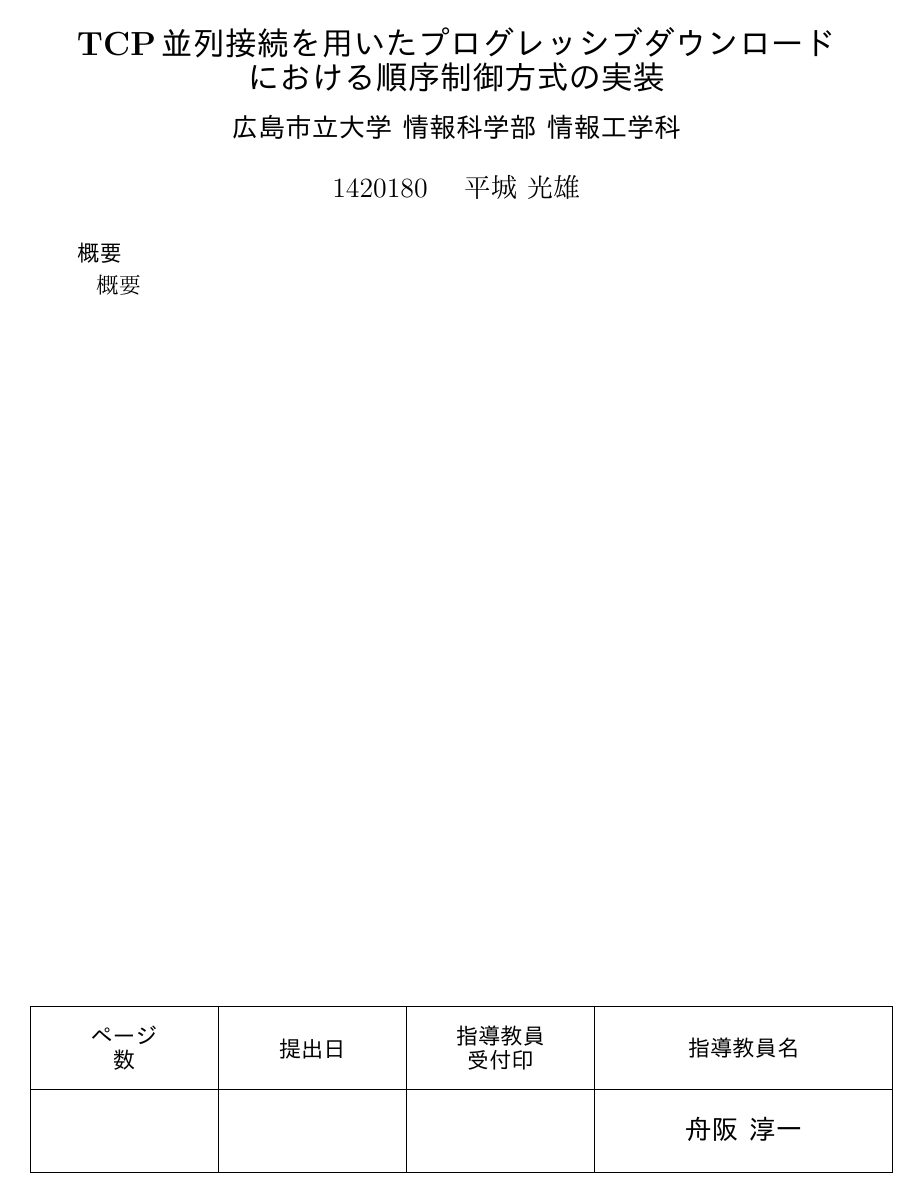
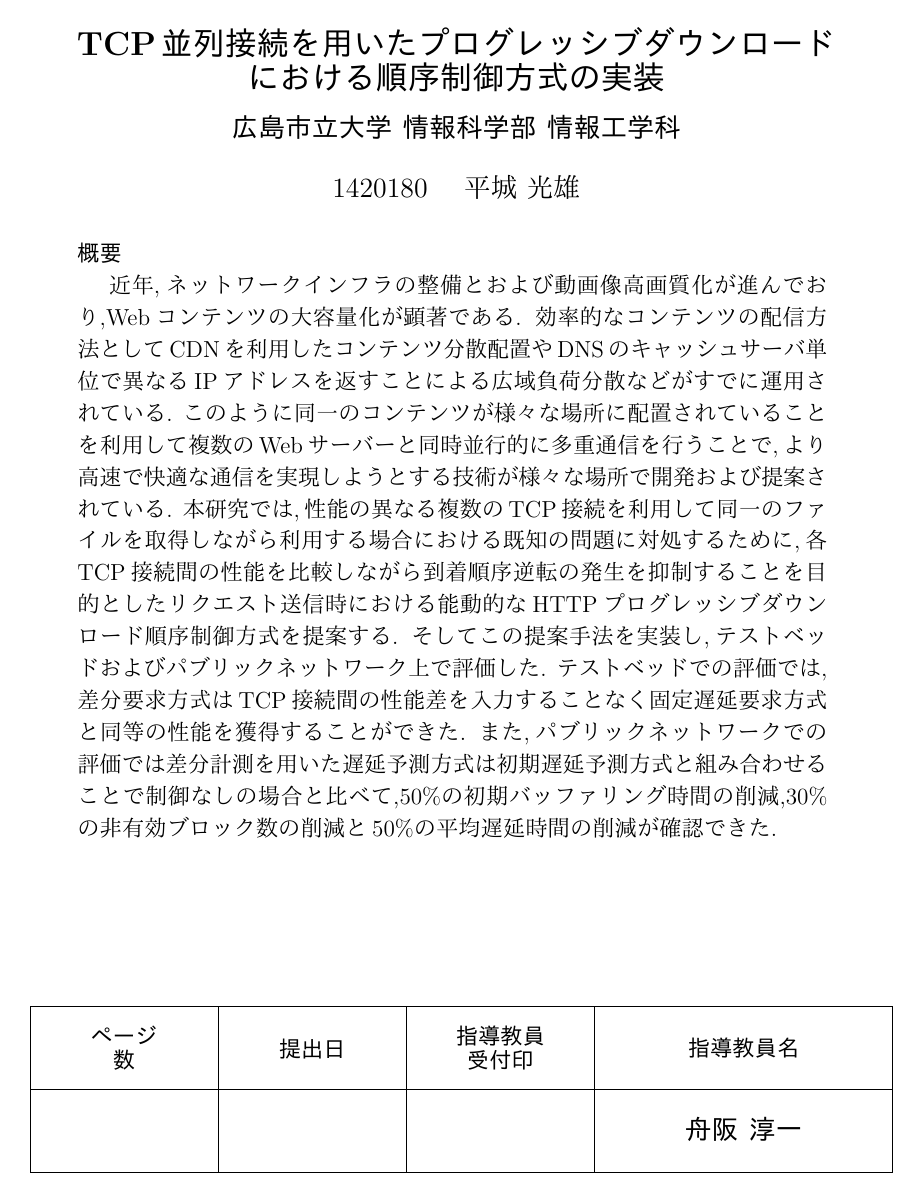
Before and after one commit to johejo/grad-thesis, a LaTeX thesis (grad-thesis.tex): page 1 of 28. The pictures show the PDF file grad-thesis.pdf that the author committed with the source.

Commit message:
update 01231912

```diff
--- a/grad-thesis.tex
+++ b/grad-thesis.tex
@@ -40,9 +40,15 @@ Hiroshima City University}
 %
 %
 \jabst{ % 和文梗概
-\hspace*{0.5em}概要
+\hspace*{0.5em}
+近年,ネットワークインフラの整備とおよび動画像高画質化が進んでおり,Webコンテンツの大容量化が顕著である.
+効率的なコンテンツの配信方法としてCDNを利用したコンテンツ分散配置やDNSのキャッシュサーバ単位で異なるIPアドレスを返すことによる広域負荷分散などがすでに運用されている.
+このように同一のコンテンツが様々な場所に配置されていることを利用して複数のWebサーバーと同時並行的に多重通信を行うことで,より高速で快適な通信を実現しようとする技術が様々な場所で開発および提案されている.
+本研究では,性能の異なる複数のTCP接続を利用して同一のファイルを取得しながら利用する場合における既知の問題に対処するために,各TCP接続間の性能を比較しながら到着順序逆転の発生を抑制することを目的としたリクエスト送信時における能動的なHTTPプログレッシブダウンロード順序制御方式を提案する.
+そしてこの提案手法を実装し,テストベッドおよびパブリックネットワーク上で評価した.
+テストベッドでの評価では,差分要求方式はTCP接続間の性能差を入力することなく固定遅延要求方式と同等の性能を獲得することができた.
+また,パブリックネットワークでの評価では差分計測を用いた遅延予測方式は初期遅延予測方式と組み合わせることで制御なしの場合と比べて,50\%の初期バッファリング時間の削減,30\%の非有効ブロック数の削減と50\%の平均遅延時間の削減が確認できた.
 } %
 
 \eabst{ % 英文梗概
-\hspace*{1em}gaiyo}
-
+\hspace*{1em}
@@ -94,9 +112,9 @@ mHTTPクライアントの構造について図\ref{mhttp}に示す.
 ネットワークの大容量化,高速化に伴い,Youtube\cite{youtube}やNetflix\cite{netflix}などの動画配信サービスの利用が増加している.
 動画配信サービスにはUDP上に独自のアプリケーションプロトコルをサーバーおよびクライントに実装し利て配信するプッシュベースの方式と,TCP上でHTTPを用いて利用するプルベースの方式などがある.
 中でもアプリケーションプロトコルとしてHTTPを用いるプルベース方式は,エンドユーザーは特別なソフトウェアの準備等をする必要はなく,基本的にはブラウザさえあれば利用可であり,またアプリケーションプロトコルがHTTPであることからサービスの提供者もAkamaiやFastlyに代表されるCDN(Contents Delivery Network)のサービスを利用することで効率の良い配信が可能であるため,近年急速に広がっている.
-HTTPを利用したストリーミング方式としてはHLSやMPEG-DASHがある.
+HTTPを利用したストリーミング方式としてはHLS(HTTP LiveStreaming)\cite{hls}やMPEG-DASH(MPEG-Dynamic Adaptive Streaming over HTTP)\cite{dash}がある.
 プログレッシブダウンロードとは,こうしたプルベース方式の中でも基本的なファイルのダウンロードを応用することでファイルを部分的にダウンロードしながらダウンロードの完了した部分からブラウザのレンダリングや動画再生等に利用する方式である.\\
-\ \ \ \ プログレッシブダウンロードでは基本的にはダウンロード済みのデータはキャッシュとして再利用可能であるので,著作権など再利用に制限を加えたい場合や生放送形式での動画配信についてはHLS(HTTP LiveStreaming)\cite{hls}やMPEG-DASH(MPEG-Dynamic Adaptive Streaming over HTTP)\cite{dash}をベースとしてフロントエンドおよびサーバーサイドでの実装が必要である.
+\ \ \ \ プログレッシブダウンロードでは基本的にはダウンロード済みのデータはキャッシュとして再利用可能であるので,著作権など再利用に制限を加えたい場合や生放送形式での動画配信についてはをHLSやMPEG-DASHベースとしてフロントエンドおよびサーバーサイドでの実装が必要である.
 プログレッシブダウンロードの動作概要は,まず,1つのファイルを複数のあるサイズのブロックに分割する.
 次に,クライアントは分割されたブロックをサーバーに対してリクエストする.
 サーバーはリクエストに応じたブロックを送信する.
@@ -506,7 +525,7 @@ DIFFは差分計測を用いた遅延要求方式,NORMALは常時最若番を要
 提案方式は,各TCP接続におけるブロックの到着間隔を計測することでそのTCP接続に遅延要求を行うことで到着順序の逆転を抑制する方式である.
 次に実装したプログラムをテストベッドおよびネットワーク環境が未知の公開ネットワーク上で動作させて評価を行った.
 テストベッドでの評価では,差分要求方式はTCP接続間の性能差を入力することなく固定遅延要求方式と同等の性能を獲得することができた.
-続いてパブリックネットワークでの評価では差分計測を用いた遅延予測方式は初期遅延予測方式と組み合わせることで制御なしの場合と比べて,50\%の初期バッファリング時間の削減と30\%の非有効ブロック数の削減が確認できた.
+また,パブリックネットワークでの評価では差分計測を用いた遅延予測方式は初期遅延予測方式と組み合わせることで制御なしの場合と比べて,50\%の初期バッファリング時間の削減,30\%の非有効ブロック数の削減と50\%の平均遅延時間の削減が確認できた.
 
 
 \section{今後の課題}
```
Also changed, not shown: grad-thesis.pdf, grad-thesis.tex (17 more changed lines).
